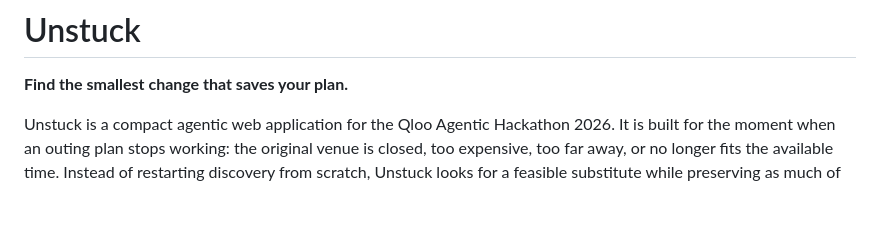
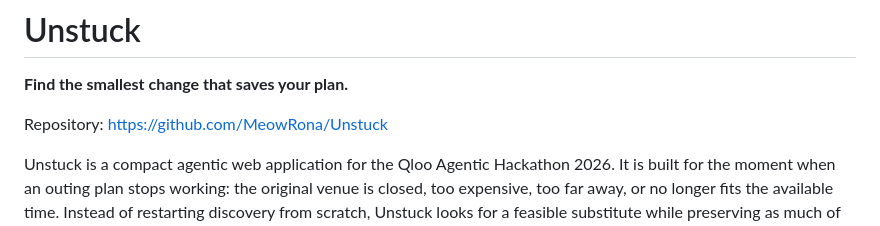
Before and after one commit to MeowRona/Unstuck, a Markdown page: README.md, the part around the change. Rendered like a GitHub page; blank space fills up the shorter version.

```diff
--- a/README.md
+++ b/README.md
@@ -1,6 +1,8 @@
 # Unstuck
 
 **Find the smallest change that saves your plan.**
+
+Repository: https://github.com/MeowRona/Unstuck
 
 Unstuck is a compact agentic web application for the Qloo Agentic Hackathon 2026. It is built for the moment when an outing plan stops working: the original venue is closed, too expensive, too far away, or no longer fits the available time. Instead of restarting discovery from scratch, Unstuck looks for a feasible substitute while preserving as much of the original intent as possible.
 
```
Also changed, not shown: STATUS.md (+2 -0 lines).
